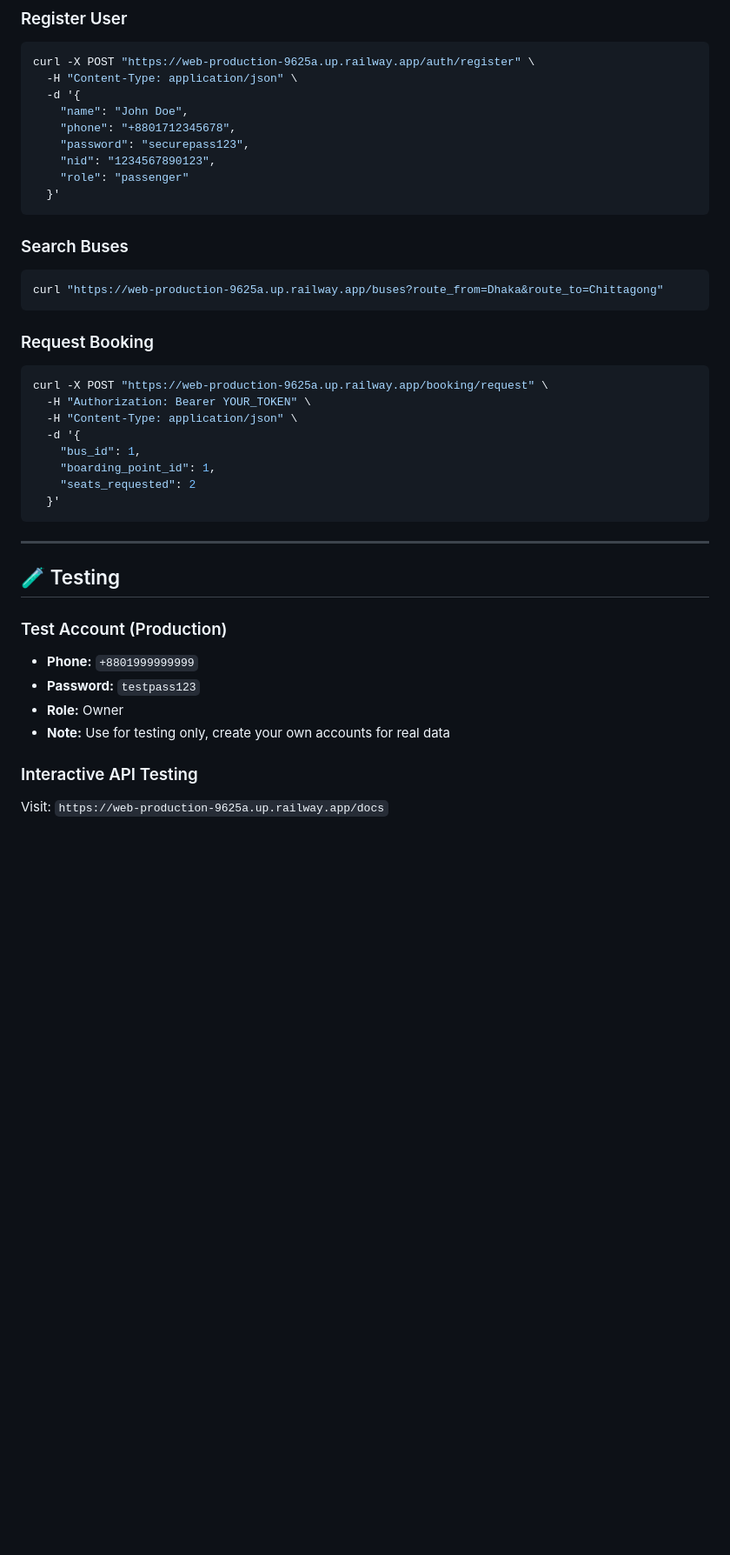
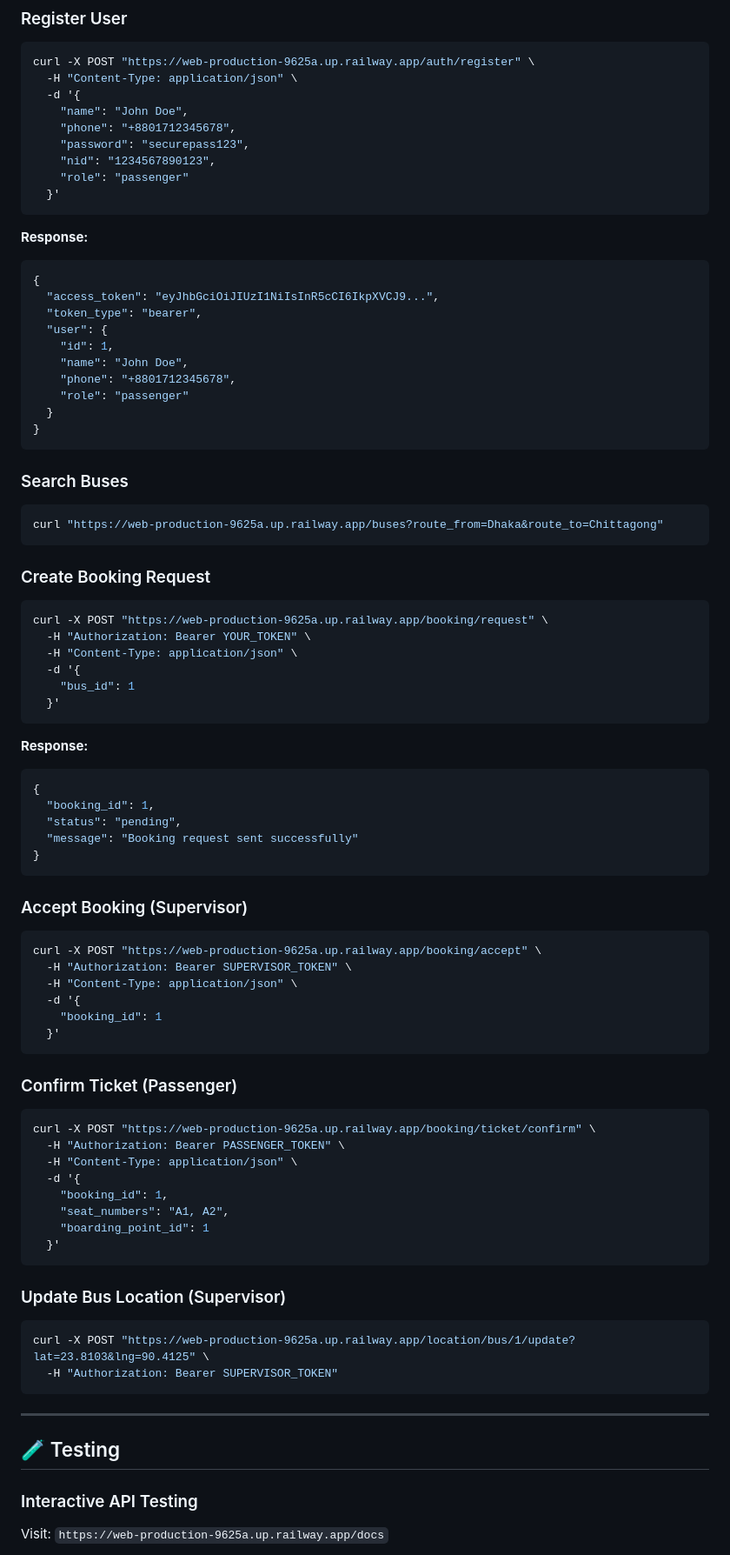
Before and after one commit to asifulshiam/bus_agentub, a Markdown page: FRONTEND_INTEGRATION.md, the part around one of its changes. Shown at 87% size. GitHub-like rendering; blank space fills up the shorter version.

Commit message:
docs: update FRONTEND_INTEGRATION.md with current API details

````diff
--- a/FRONTEND_INTEGRATION.md
+++ b/FRONTEND_INTEGRATION.md
@@ -206,32 +208,75 @@ curl -X POST "https://web-production-9625a.up.railway.app/auth/register" \
   }'
 ```
 
+**Response:**
+```json
+{
+  "access_token": "eyJhbGciOiJIUzI1NiIsInR5cCI6IkpXVCJ9...",
+  "token_type": "bearer",
+  "user": {
+    "id": 1,
+    "name": "John Doe",
+    "phone": "+8801712345678",
+    "role": "passenger"
+  }
+}
+```
+
 ### Search Buses
 ```bash
 curl "https://web-production-9625a.up.railway.app/buses?route_from=Dhaka&route_to=Chittagong"
 ```
 
-### Request Booking
+### Create Booking Request
 ```bash
 curl -X POST "https://web-production-9625a.up.railway.app/booking/request" \
   -H "Authorization: Bearer YOUR_TOKEN" \
   -H "Content-Type: application/json" \
   -d '{
-    "bus_id": 1,
-    "boarding_point_id": 1,
-    "seats_requested": 2
+    "bus_id": 1
   }'
+```
+
+**Response:**
+```json
+{
+  "booking_id": 1,
+  "status": "pending",
+  "message": "Booking request sent successfully"
+}
+```
+
+### Accept Booking (Supervisor)
+```bash
+curl -X POST "https://web-production-9625a.up.railway.app/booking/accept" \
+  -H "Authorization: Bearer SUPERVISOR_TOKEN" \
+  -H "Content-Type: application/json" \
+  -d '{
+    "booking_id": 1
+  }'
+```
+
+### Confirm Ticket (Passenger)
+```bash
+curl -X POST "https://web-production-9625a.up.railway.app/booking/ticket/confirm" \
+  -H "Authorization: Bearer PASSENGER_TOKEN" \
+  -H "Content-Type: application/json" \
+  -d '{
+    "booking_id": 1,
+    "seat_numbers": "A1, A2",
+    "boarding_point_id": 1
+  }'
+```
+
+### Update Bus Location (Supervisor)
+```bash
+curl -X POST "https://web-production-9625a.up.railway.app/location/bus/1/update?lat=23.8103&lng=90.4125" \
+  -H "Authorization: Bearer SUPERVISOR_TOKEN"
 ```
 
 ---
 
 ## 🧪 Testing
-
-### Test Account (Production)
-- **Phone:** `+8801999999999`
-- **Password:** `testpass123`
-- **Role:** Owner
-- **Note:** Use for testing only, create your own accounts for real data
 
 ### Interactive API Testing
 Visit: `https://web-production-9625a.up.railway.app/docs`
````
Also changed, not shown: other parts of FRONTEND_INTEGRATION.md (+64 -13 lines).
